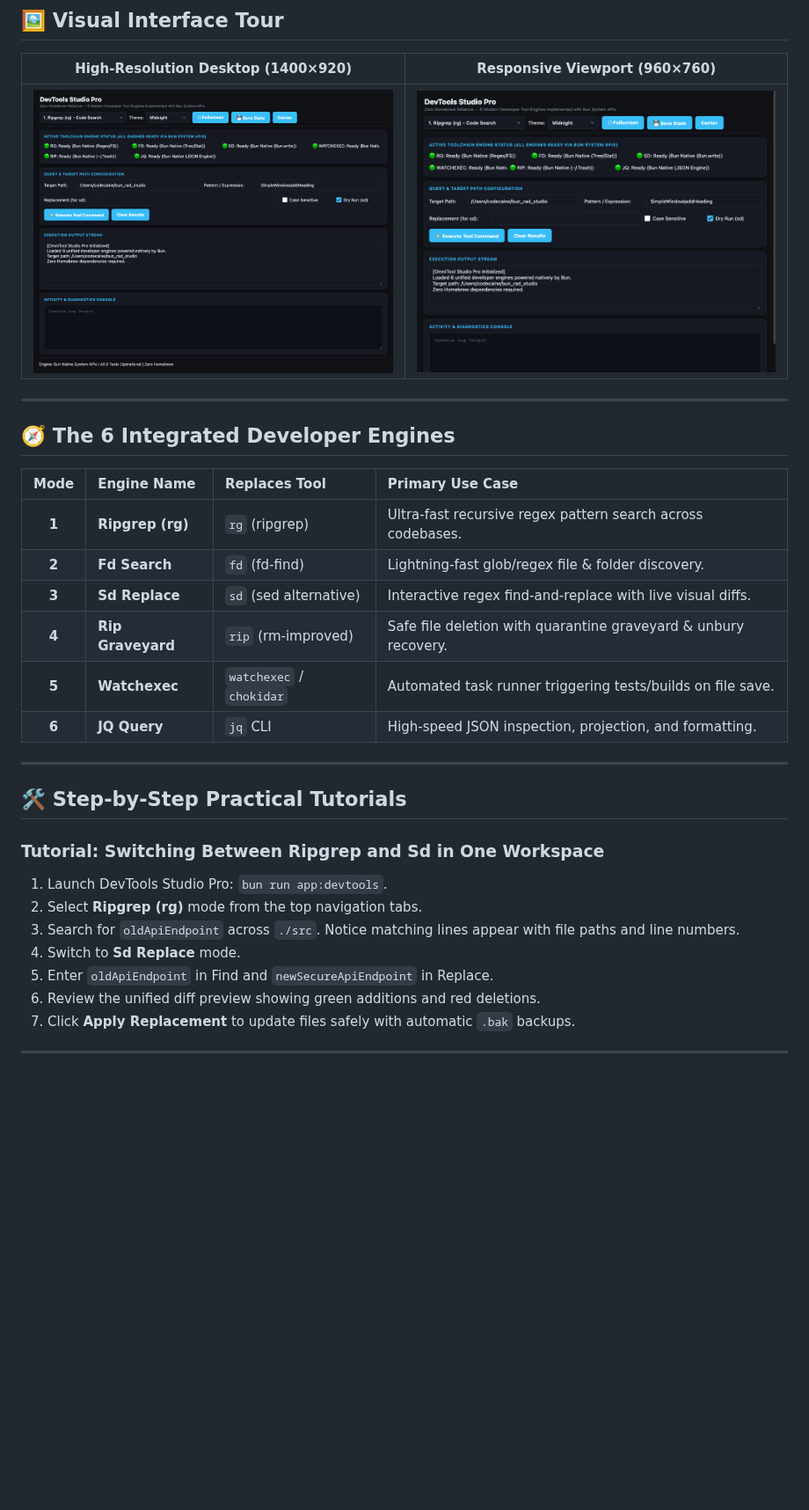
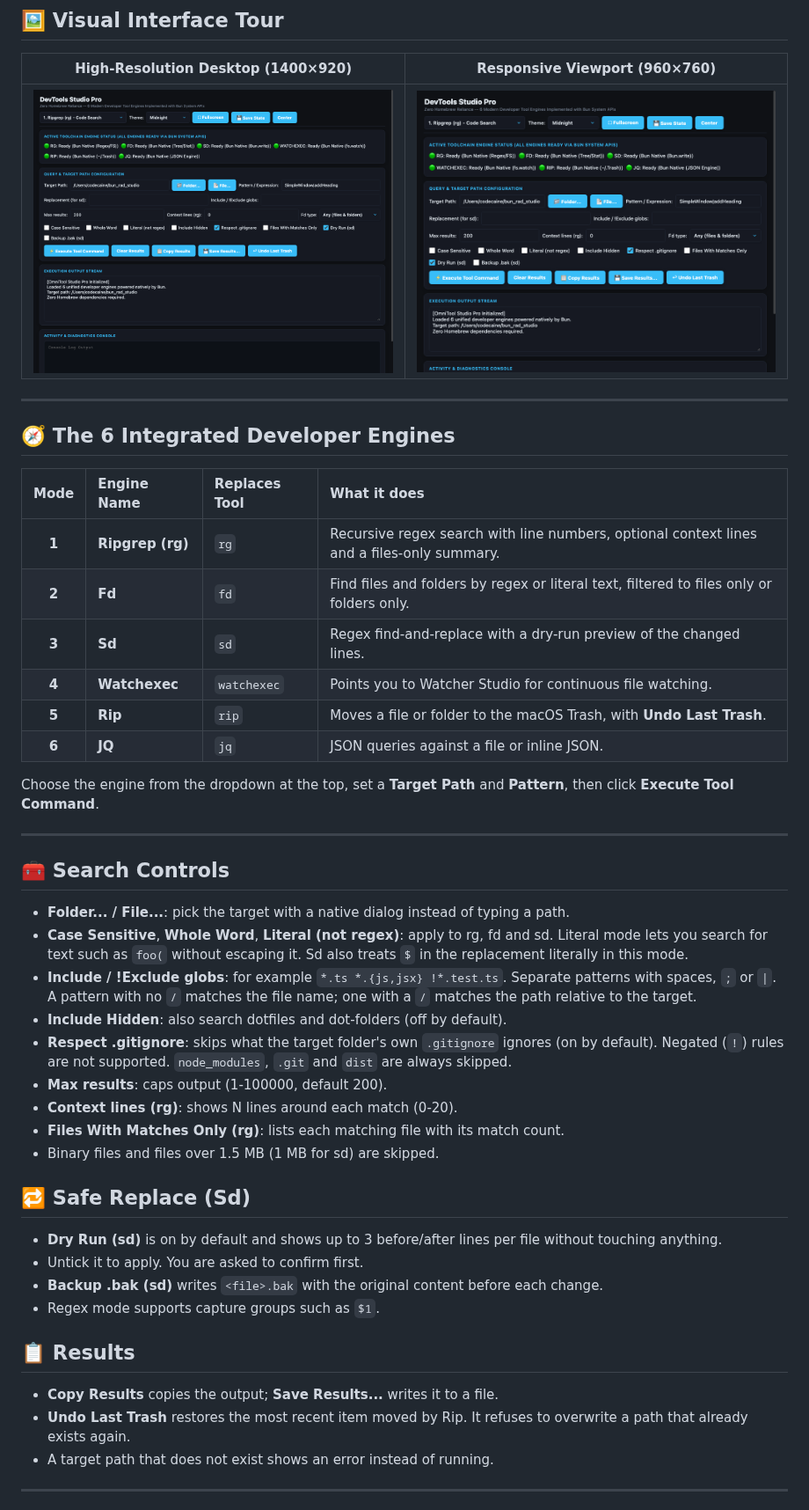
Before and after one commit to codecaine-zz/bun_rad_studio, a Markdown page: docs/userguides/05_devtools_studio.md, the part around one of its changes. Shown at 88% size. GitHub-like rendering; pictures changed too: screenshots/apps/devtools_studio_desktop.png, screenshots/apps/devtools_studio_responsive.png; blank space fills up the shorter version.

```diff
--- a/docs/userguides/05_devtools_studio.md
+++ b/docs/userguides/05_devtools_studio.md
@@ -46,27 +46,43 @@ bun run cli:devtools find "*.test.ts"
 
 ## 🧭 The 6 Integrated Developer Engines
 
-| Mode | Engine Name | Replaces Tool | Primary Use Case |
+| Mode | Engine Name | Replaces Tool | What it does |
 | :-: | :--- | :--- | :--- |
-| **1** | **Ripgrep (rg)** | `rg` (ripgrep) | Ultra-fast recursive regex pattern search across codebases. |
-| **2** | **Fd Search** | `fd` (fd-find) | Lightning-fast glob/regex file & folder discovery. |
-| **3** | **Sd Replace** | `sd` (sed alternative) | Interactive regex find-and-replace with live visual diffs. |
-| **4** | **Rip Graveyard** | `rip` (rm-improved) | Safe file deletion with quarantine graveyard & unbury recovery. |
-| **5** | **Watchexec** | `watchexec` / `chokidar` | Automated task runner triggering tests/builds on file save. |
-| **6** | **JQ Query** | `jq` CLI | High-speed JSON inspection, projection, and formatting. |
+| **1** | **Ripgrep (rg)** | `rg` | Recursive regex search with line numbers, optional context lines and a files-only summary. |
+| **2** | **Fd** | `fd` | Find files and folders by regex or literal text, filtered to files only or folders only. |
+| **3** | **Sd** | `sd` | Regex find-and-replace with a dry-run preview of the changed lines. |
+| **4** | **Watchexec** | `watchexec` | Points you to Watcher Studio for continuous file watching. |
+| **5** | **Rip** | `rip` | Moves a file or folder to the macOS Trash, with **Undo Last Trash**. |
+| **6** | **JQ** | `jq` | JSON queries against a file or inline JSON. |
+
+Choose the engine from the dropdown at the top, set a **Target Path** and **Pattern**, then click **Execute Tool Command**.
 
 ---
 
-## 🛠️ Step-by-Step Practical Tutorials
+## 🧰 Search Controls
 
-### Tutorial: Switching Between Ripgrep and Sd in One Workspace
-1. Launch DevTools Studio Pro: `bun run app:devtools`.
-2. Select **Ripgrep (rg)** mode from the top navigation tabs.
-3. Search for `oldApiEndpoint` across `./src`. Notice matching lines appear with file paths and line numbers.
-4. Switch to **Sd Replace** mode.
-5. Enter `oldApiEndpoint` in Find and `newSecureApiEndpoint` in Replace.
-6. Review the unified diff preview showing green additions and red deletions.
-7. Click **Apply Replacement** to update files safely with automatic `.bak` backups.
+- **Folder... / File...**: pick the target with a native dialog instead of typing a path.
+- **Case Sensitive**, **Whole Word**, **Literal (not regex)**: apply to rg, fd and sd. Literal mode lets you search for text such as `foo(` without escaping it. Sd also treats `$` in the replacement literally in this mode.
+- **Include / !Exclude globs**: for example `*.ts *.{js,jsx} !*.test.ts`. Separate patterns with spaces, `;` or `|`. A pattern with no `/` matches the file name; one with a `/` matches the path relative to the target.
+- **Include Hidden**: also search dotfiles and dot-folders (off by default).
+- **Respect .gitignore**: skips what the target folder's own `.gitignore` ignores (on by default). Negated (`!`) rules are not supported. `node_modules`, `.git` and `dist` are always skipped.
+- **Max results**: caps output (1-100000, default 200).
+- **Context lines (rg)**: shows N lines around each match (0-20).
+- **Files With Matches Only (rg)**: lists each matching file with its match count.
+- Binary files and files over 1.5 MB (1 MB for sd) are skipped.
+
+## 🔁 Safe Replace (Sd)
+
+- **Dry Run (sd)** is on by default and shows up to 3 before/after lines per file without touching anything.
+- Untick it to apply. You are asked to confirm first.
+- **Backup .bak (sd)** writes `<file>.bak` with the original content before each change.
+- Regex mode supports capture groups such as `$1`.
+
+## 📋 Results
+
+- **Copy Results** copies the output; **Save Results...** writes it to a file.
+- **Undo Last Trash** restores the most recent item moved by Rip. It refuses to overwrite a path that already exists again.
+- A target path that does not exist shows an error instead of running.
 
 ---
 
```
Also changed, not shown: other parts of docs/userguides/05_devtools_studio.md (+10 -11 lines), docs/userguides/README.md (+1 -1 lines), 5 other files.
